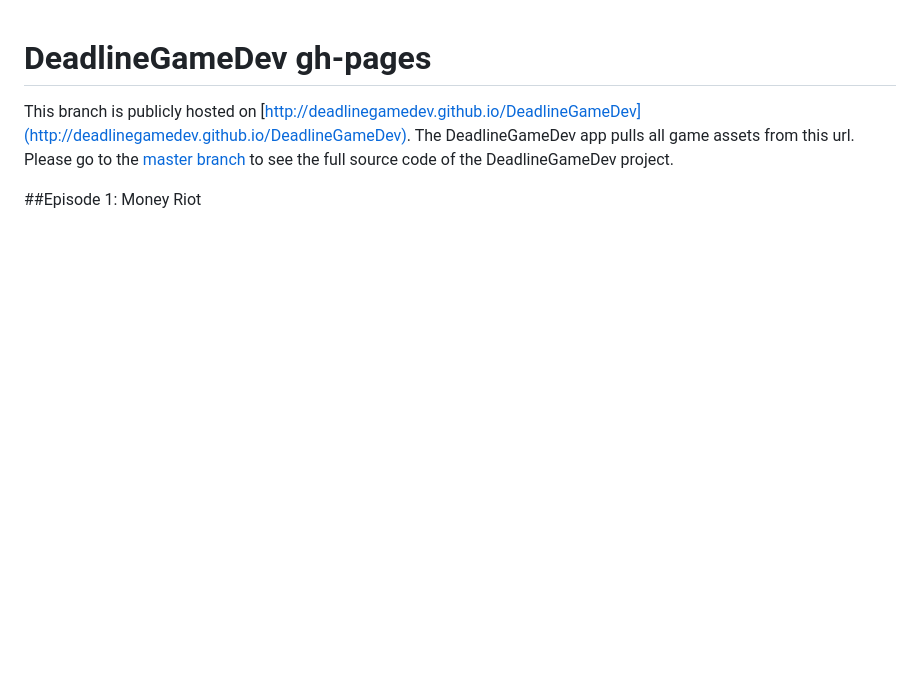
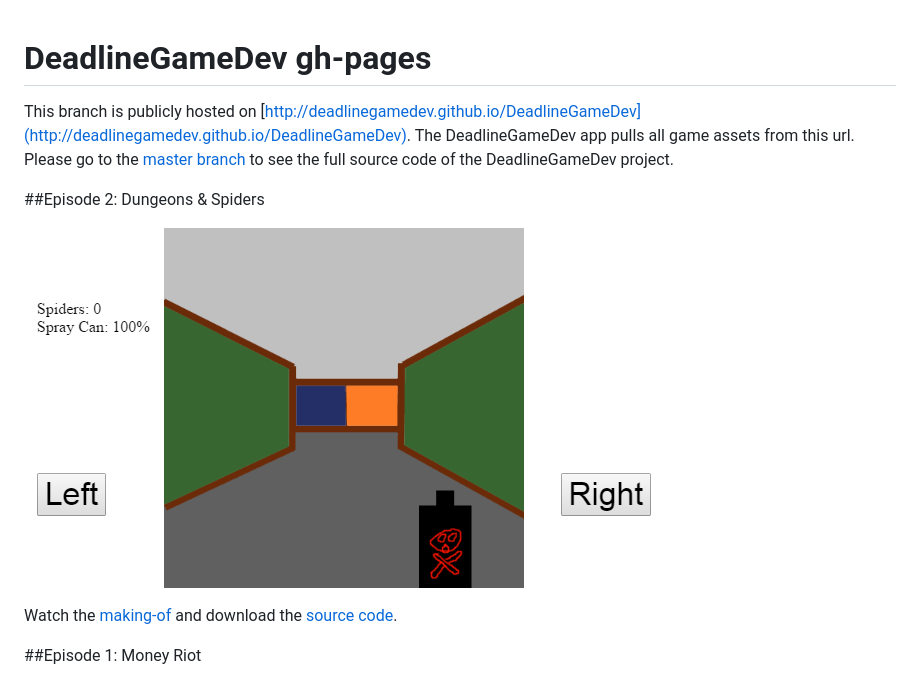
Before and after one commit to deadlinegamedev/DeadlineGameDev, a Markdown page: README.md, the part around the change. Drawn GitHub-style; pictures changed too: game2/screenshot.png (added); blank space fills up the shorter version.

Commit message:
episode 2: dungeons & spiders

```diff
--- a/README.md
+++ b/README.md
@@ -2,6 +2,13 @@ DeadlineGameDev gh-pages
 ========================
 
 This branch is publicly hosted on [http://deadlinegamedev.github.io/DeadlineGameDev](http://deadlinegamedev.github.io/DeadlineGameDev). The DeadlineGameDev app pulls all game assets from this url. Please go to the [master branch](https://github.com/deadlinegamedev/DeadlineGameDev) to see the full source code of the DeadlineGameDev project.
+
+
+##Episode 2: Dungeons & Spiders
+
+[![Dungeons & Spiders screenshot](https://github.com/deadlinegamedev/DeadlineGameDev/blob/gh-pages/game2/screenshot.png)](https://github.com/deadlinegamedev/DeadlineGameDev/tree/gh-pages/game2)
+
+Watch the [making-of](http://youtu.be/ON7EiGLaEQQ) and download the [source code](https://github.com/deadlinegamedev/DeadlineGameDev/tree/gh-pages/game2).
 
 
 ##Episode 1: Money Riot
```
